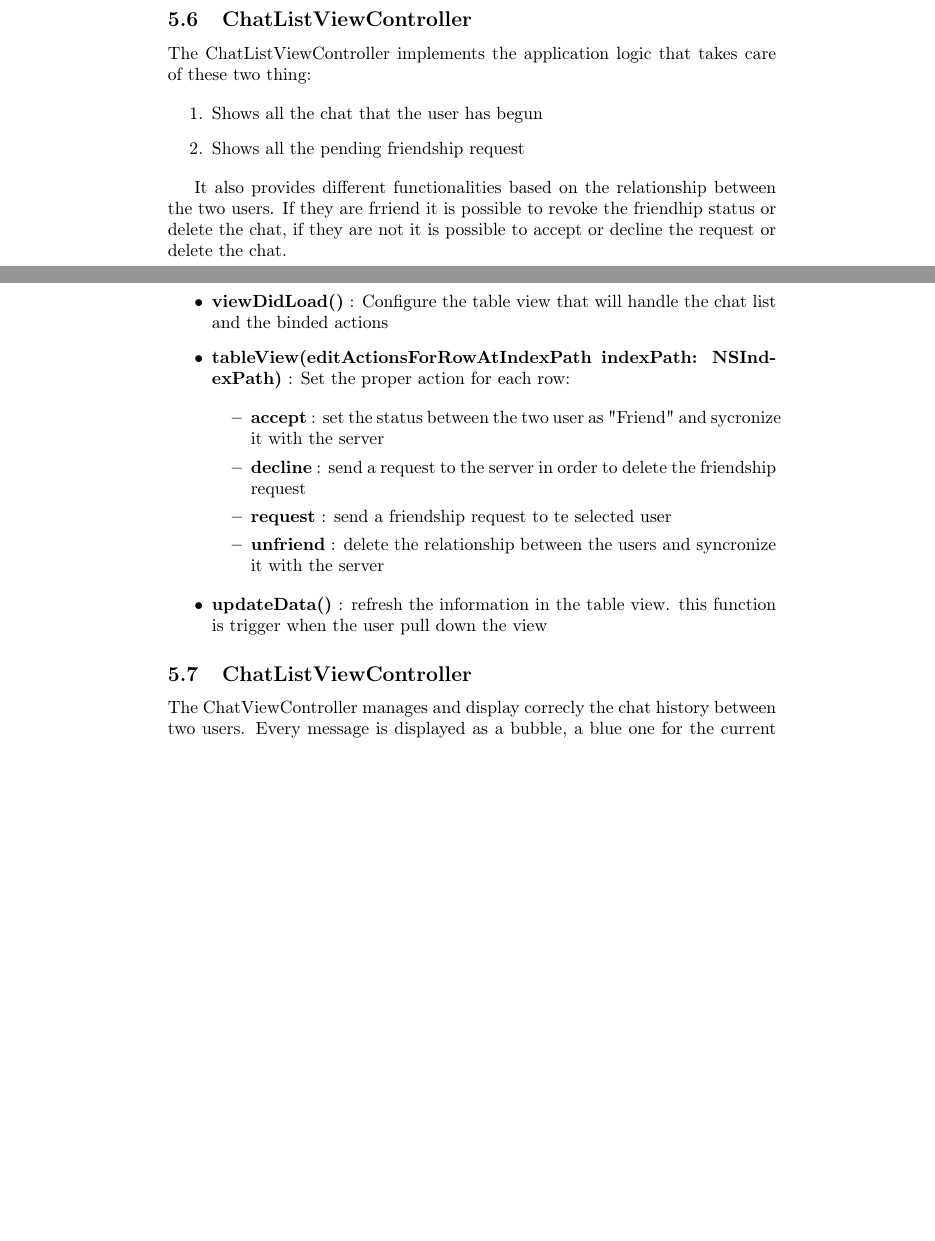
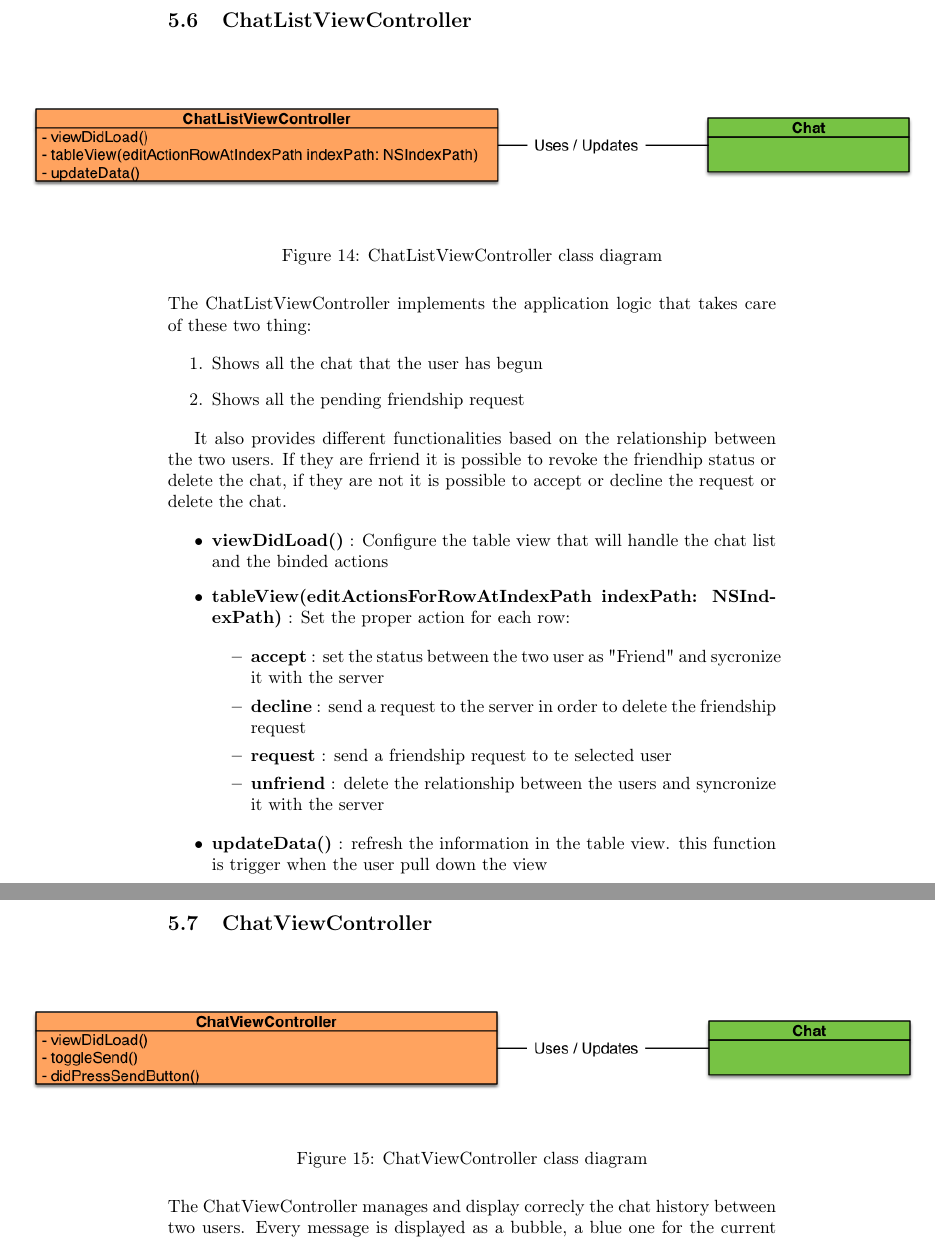
Before and after one commit to Phat3/Tinfinity, a LaTeX document (Report/report.tex, which reads Report/sections/design_app.tex): two parts of pages 11 and 12 of 17 before the commit and two parts of pages 13 and 14 of 19 after it, joined at a grey line, cut so that both start at the same text, the shorter picture padded with empty space. Compiled offline with pdfLaTeX.

Commit message:
doc finita
Signed-off-by: Sebastiano Mariani <mariani.sebastiano@gmail.com>

```diff
--- a/Report/sections/design_app.tex
+++ b/Report/sections/design_app.tex
@@ -99,8 +99,14 @@ The ProfileViewController manages the view displayed when the user click on a ma
 \item \textbf{acceptClick() / declineClick()} : accept / decline a received friendship request.
 \end{itemize}
 
+\newpage
+\subsection{ChatListViewController}
 
-\subsection{ChatListViewController}
+
+\begin{figure}[H]
+ \makebox[\textwidth][c]{\includegraphics[width=1.6\textwidth]{./images/Tinfinity_ChatListViewController.png}}%
+\caption{ChatListViewController class diagram}
+\end{figure}
 
 The ChatListViewController implements the application logic that takes care of these two thing:
 
@@ -129,7 +135,14 @@ It also provides different functionalities based on the relationship between the
 
 \end{itemize}
 
-\subsection{ChatListViewController}
+\newpage
+\subsection{ChatViewController}
+
+
+\begin{figure}[H]
+ \makebox[\textwidth][c]{\includegraphics[width=1.6\textwidth]{./images/Tinfinity_ChatViewController.png}}%
+\caption{ChatViewController class diagram}
+\end{figure}
 
 The ChatViewController manages and display correcly the chat history between two users. Every message is displayed as a bubble, a blue one for the current user and a gray one for the other. It provides also the functionalities in order to send messages and updates the history when a new one is received.
 
```
Also changed, not shown: Report/images/Tinfinity_ChatListViewController.png (added), Report/images/Tinfinity_ChatViewController.png (added), Report/report.pdf, Report/sections/design_app.tex (1 more changed lines), 1 other file.
